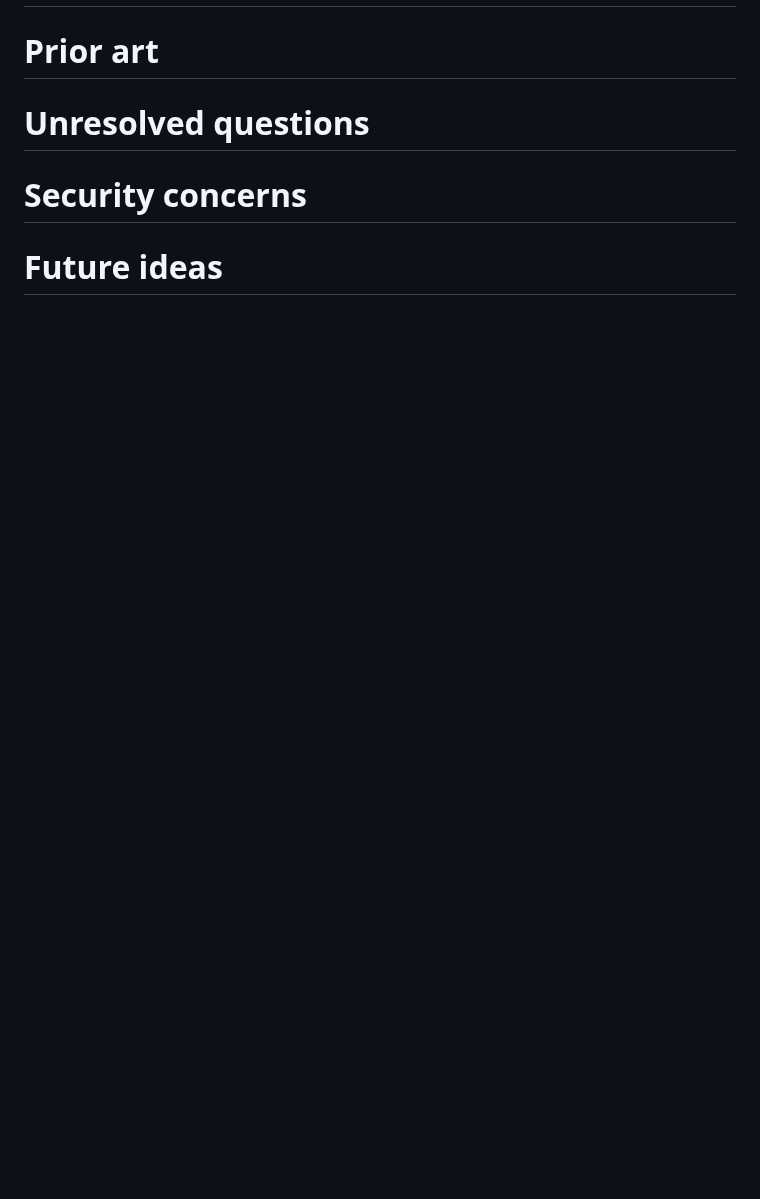
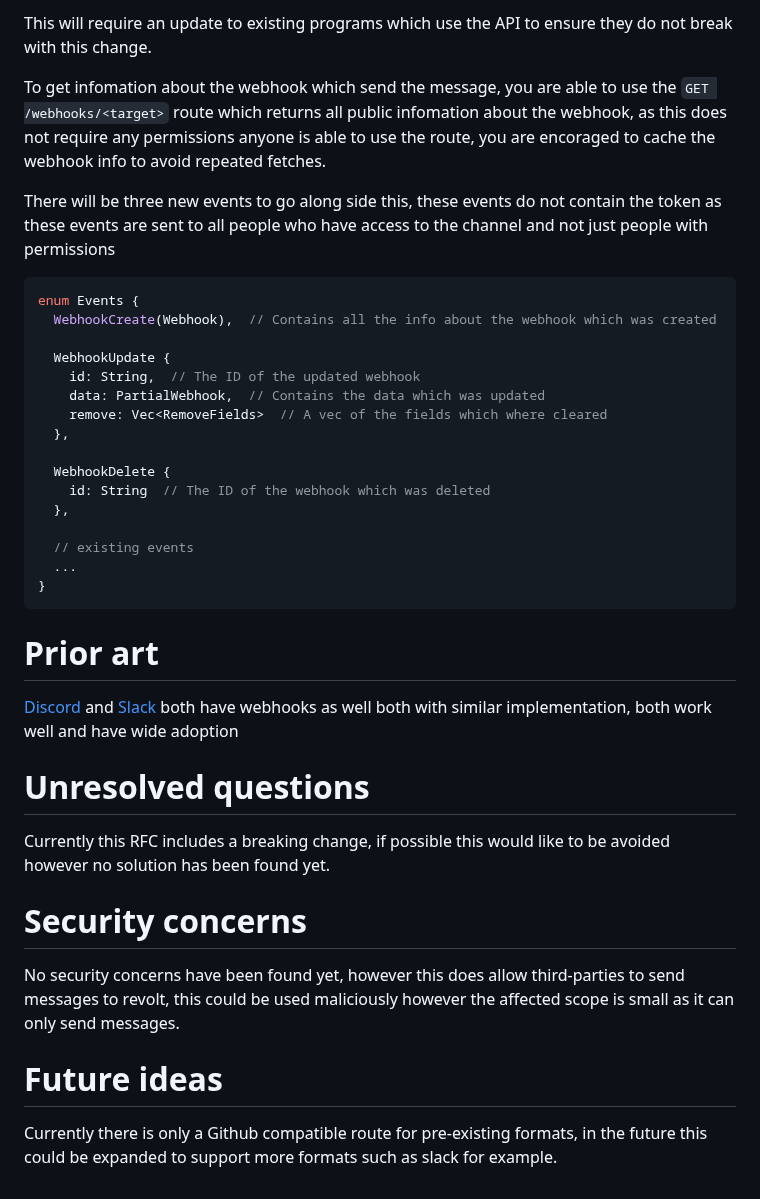
Before and after one commit to revoltchat/rfcs, a Markdown page: rfcs/rfc-0000-webhooks.md, the part around one of its changes. Drawn GitHub-style; blank space fills up the shorter version.

````diff
--- a/rfcs/rfc-0000-webhooks.md
+++ b/rfcs/rfc-0000-webhooks.md
@@ -61,24 +110,47 @@ more detail. -->
+This will require an update to existing programs which use the API to ensure they do not break
+with this change.
+
+To get infomation about the webhook which send the message, you are able to use the `GET /webhooks/<target>` route which returns all public infomation about the webhook, as this does not require any permissions anyone is able to use the route, you are encoraged to cache the webhook info to avoid repeated fetches.
+
+There will be three new events to go along side this, these events do not contain the token as these events are
+sent to all people who have access to the channel and not just people with permissions
+
+```rust
+enum Events {
+  WebhookCreate(Webhook),  // Contains all the info about the webhook which was created
+
+  WebhookUpdate {
+    id: String,  // The ID of the updated webhook
+    data: PartialWebhook,  // Contains the data which was updated
+    remove: Vec<RemoveFields>  // A vec of the fields which where cleared
+  },
+
+  WebhookDelete {
+    id: String  // The ID of the webhook which was deleted
+  },
+
+  // existing events
+  ...
+}
+```
 
 # Prior art
 
-<!-- This should include both good and bad outlooks on the the proposal, this could include
-how other platforms, software and hardware solve similar issues if relevent or how any
-existing proposals have tried to solve the same problem. -->
+[Discord](https://discord.com) and [Slack](https://slack.com) both have webhooks as well both with
+similar implementation,
+both work well and have wide adoption
 
 # Unresolved questions
 
-<!-- - Are there any parts which are not yet designed or you believe need further discussion
-- Do you expect any part of this proposal to change and you wish to draw attention to
-- Are there any related issues which you belive are out of the scope of this RFC that
-  could be addressed in a seperate RFC? -->
+Currently this RFC includes a breaking change, if possible this would like to be avoided however
+no solution has been found yet.
 
 # Security concerns
 
-<!-- How does this RFC impact security, this section might not always be applicable and if you
-believe it is not please write in this section why you believe that. -->
+No security concerns have been found yet, however this does allow third-parties to send messages to revolt,
+this could be used maliciously however the affected scope is small as it can only send messages.
 
 # Future ideas
 
-<!--
-Are there any features or changes that this proposal could enable, or how this proposal
-impacts the future of Revolt. -->
+Currently there is only a Github compatible route for pre-existing formats, in the future this could be
+expanded to support more formats such as slack for example.
````
Also changed, not shown: other parts of rfcs/rfc-0000-webhooks.md (+74 -25 lines).
